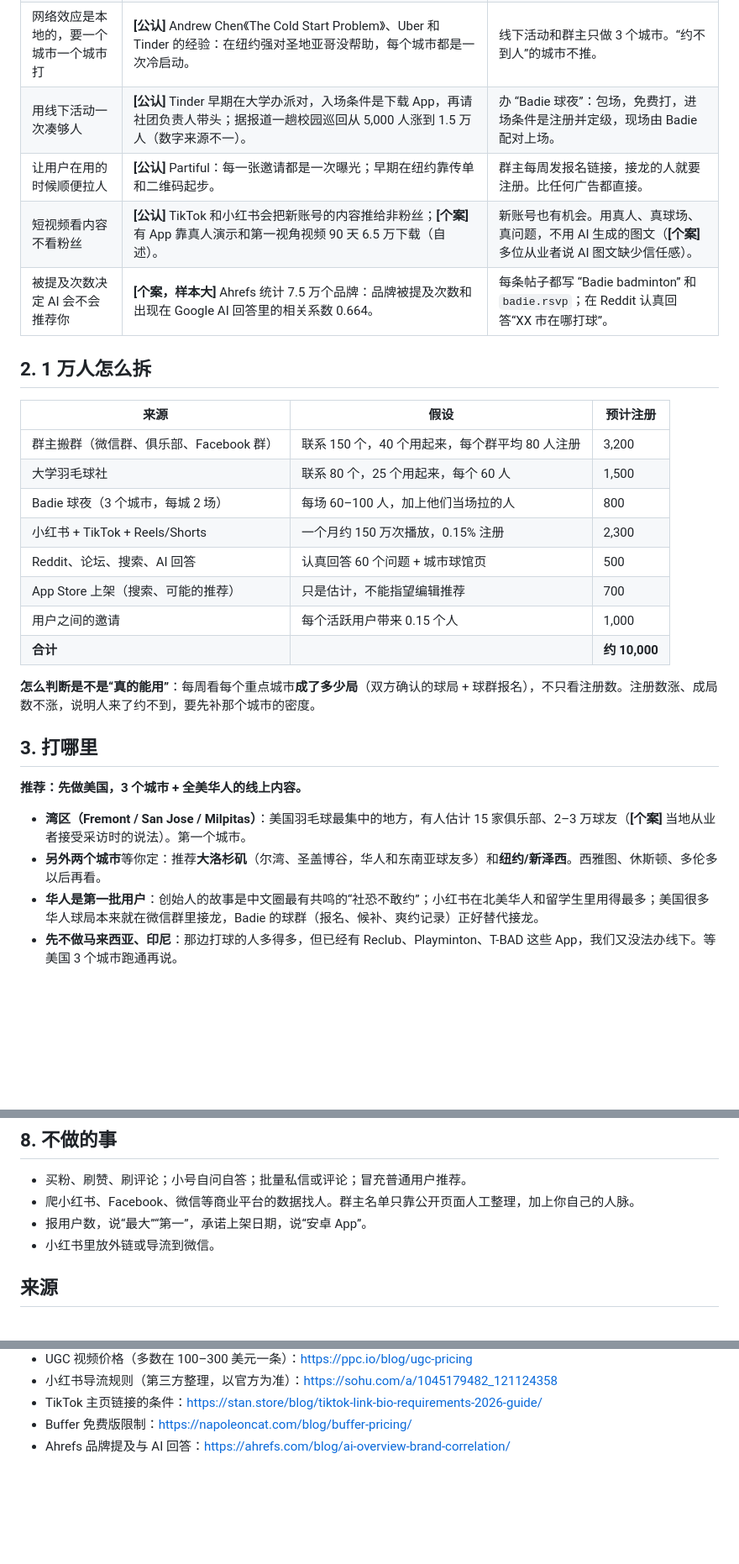
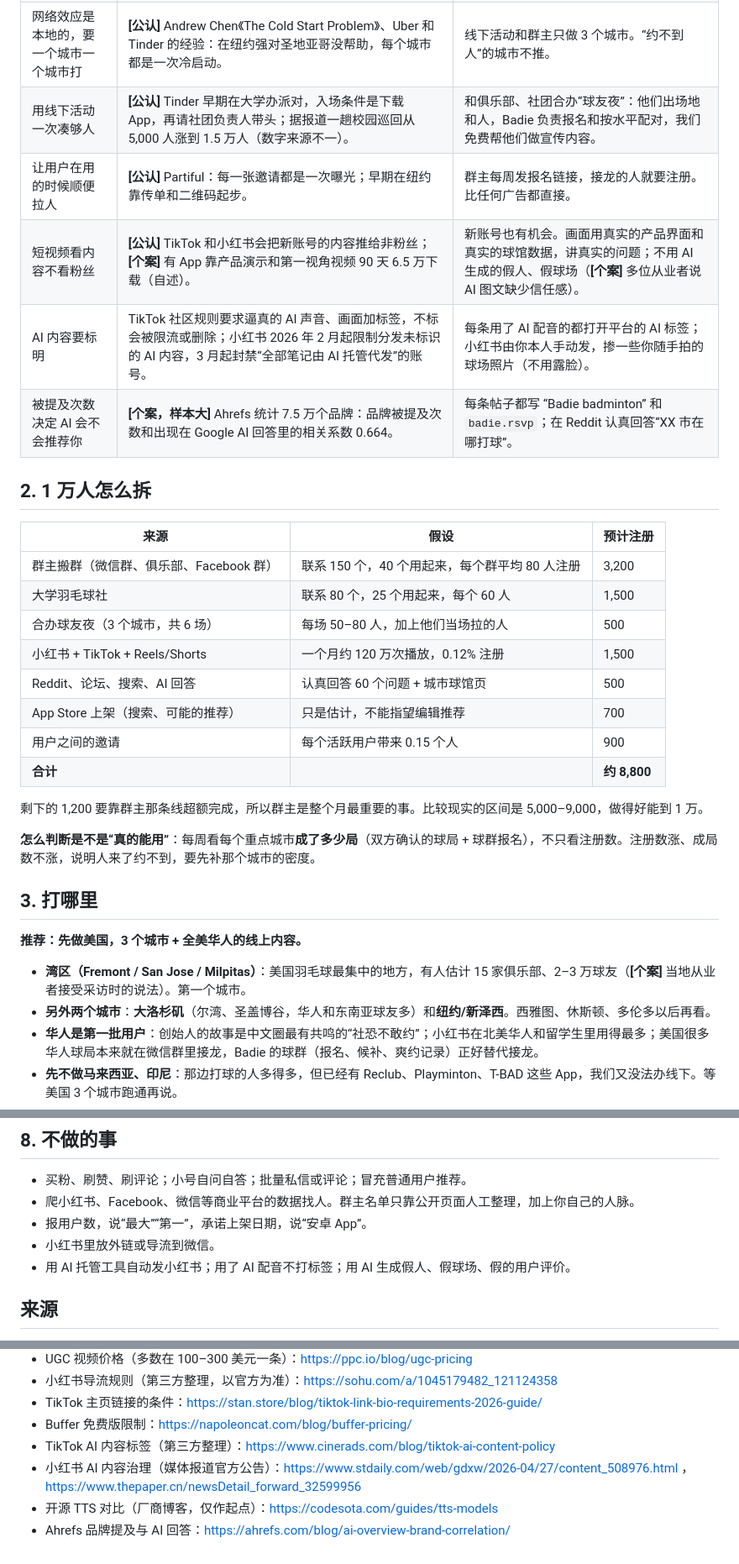
Before and after one commit to JunqiPi/Badie, a Markdown page: Badie-iOS/docs/GROWTH_PLAN.md, 3 parts joined by grey strips. Shown at 84% size. Rendered like a GitHub page; blank space fills up the shorter version.

Commit message:
增长方案：零预算、不出镜、AI 配音；城市定为湾区、洛杉矶、纽约
Co-Authored-By: Claude Opus 5.5 <noreply@anthropic.com>
Claude-Session: https://claude.ai/code/session_017PjNDWfZhVcdB2i9PWkqxh

```diff
--- a/Badie-iOS/docs/GROWTH_PLAN.md
+++ b/Badie-iOS/docs/GROWTH_PLAN.md
@@ -18,9 +19,10 @@
 | 先找“枢纽人物” | **[论文]** Hinz 等 2011，《Journal of Marketing》：20 万人的真实实验里，先发给人脉最广的人，推荐数比随机发多一半以上；他们不是更有说服力，而是更常转发、接触的人更多。这篇论文后来拿了该期刊的长期影响奖。 | 群主、社长、教练、球馆前台就是枢纽。先花时间在 100 个群主身上，而不是 1 万个路人身上。 |
 | 被推荐来的用户更值钱 | **[论文]** Schmitt、Skiera、Van den Bulte 2011，《Journal of Marketing》：推荐来的客户价值至少高 16%，留存差距不会随时间消失。 | 把邀请做成默认动作：建局、建群、加球友都要能一键发链接（已经有 `/join/?code=` 和 `/add/` 链接）。 |
 | 网络效应是本地的，要一个城市一个城市打 | **[公认]** Andrew Chen《The Cold Start Problem》、Uber 和 Tinder 的经验：在纽约强对圣地亚哥没帮助，每个城市都是一次冷启动。 | 线下活动和群主只做 3 个城市。“约不到人”的城市不推。 |
-| 用线下活动一次凑够人 | **[公认]** Tinder 早期在大学办派对，入场条件是下载 App，再请社团负责人带头；据报道一趟校园巡回从 5,000 人涨到 1.5 万人（数字来源不一）。 | 办 “Badie 球夜”：包场，免费打，进场条件是注册并定级，现场由 Badie 配对上场。 |
+| 用线下活动一次凑够人 | **[公认]** Tinder 早期在大学办派对，入场条件是下载 App，再请社团负责人带头；据报道一趟校园巡回从 5,000 人涨到 1.5 万人（数字来源不一）。 | 和俱乐部、社团合办“球友夜”：他们出场地和人，Badie 负责报名和按水平配对，我们免费帮他们做宣传内容。 |
 | 让用户在用的时候顺便拉人 | **[公认]** Partiful：每一张邀请都是一次曝光；早期在纽约靠传单和二维码起步。 | 群主每周发报名链接，接龙的人就要注册。比任何广告都直接。 |
-| 短视频看内容不看粉丝 | **[公认]** TikTok 和小红书会把新账号的内容推给非粉丝；**[个案]** 有 App 靠真人演示和第一视角视频 90 天 6.5 万下载（自述）。 | 新账号也有机会。用真人、真球场、真问题，不用 AI 生成的图文（**[个案]** 多位从业者说 AI 图文缺少信任感）。 |
+| 短视频看内容不看粉丝 | **[公认]** TikTok 和小红书会把新账号的内容推给非粉丝；**[个案]** 有 App 靠产品演示和第一视角视频 90 天 6.5 万下载（自述）。 | 新账号也有机会。画面用真实的产品界面和真实的球馆数据，讲真实的问题；不用 AI 生成的假人、假球场（**[个案]** 多位从业者说 AI 图文缺少信任感）。 |
+| AI 内容要标明 | TikTok 社区规则要求逼真的 AI 声音、画面加标签，不标会被限流或删除；小红书 2026 年 2 月起限制分发未标识的 AI 内容，3 月起封禁“全部笔记由 AI 托管代发”的账号。 | 每条用了 AI 配音的都打开平台的 AI 标签；小红书由你本人手动发，掺一些你随手拍的球场照片（不用露脸）。 |
 | 被提及次数决定 AI 会不会推荐你 | **[个案，样本大]** Ahrefs 统计 7.5 万个品牌：品牌被提及次数和出现在 Google AI 回答里的相关系数 0.664。 | 每条帖子都写 “Badie badminton” 和 `badie.rsvp`；在 Reddit 认真回答“XX 市在哪打球”。 |
 
 ## 2. 1 万人怎么拆
@@ -29,12 +31,14 @@
 |---|---|---|
 | 群主搬群（微信群、俱乐部、Facebook 群） | 联系 150 个，40 个用起来，每个群平均 80 人注册 | 3,200 |
 | 大学羽毛球社 | 联系 80 个，25 个用起来，每个 60 人 | 1,500 |
-| Badie 球夜（3 个城市，每城 2 场） | 每场 60–100 人，加上他们当场拉的人 | 800 |
-| 小红书 + TikTok + Reels/Shorts | 一个月约 150 万次播放，0.15% 注册 | 2,300 |
+| 合办球友夜（3 个城市，共 6 场） | 每场 50–80 人，加上他们当场拉的人 | 500 |
+| 小红书 + TikTok + Reels/Shorts | 一个月约 120 万次播放，0.12% 注册 | 1,500 |
 | Reddit、论坛、搜索、AI 回答 | 认真回答 60 个问题 + 城市球馆页 | 500 |
 | App Store 上架（搜索、可能的推荐） | 只是估计，不能指望编辑推荐 | 700 |
-| 用户之间的邀请 | 每个活跃用户带来 0.15 个人 | 1,000 |
-| **合计** | | **约 10,000** |
+| 用户之间的邀请 | 每个活跃用户带来 0.15 个人 | 900 |
+| **合计** | | **约 8,800** |
+
+剩下的 1,200 要靠群主那条线超额完成，所以群主是整个月最重要的事。比较现实的区间是 5,000–9,000，做得好能到 1 万。
 
 **怎么判断是不是“真的能用”**：每周看每个重点城市**成了多少局**（双方确认的球局 + 球群报名），不只看注册数。注册数涨、成局数不涨，说明人来了约不到，要先补那个城市的密度。
 
@@ -43,7 +47,7 @@
 **推荐：先做美国，3 个城市 + 全美华人的线上内容。**
 
 - **湾区（Fremont / San Jose / Milpitas）**：美国羽毛球最集中的地方，有人估计 15 家俱乐部、2–3 万球友（**[个案]** 当地从业者接受采访时的说法）。第一个城市。
-- **另外两个城市**等你定：推荐**大洛杉矶**（尔湾、圣盖博谷，华人和东南亚球友多）和**纽约/新泽西**。西雅图、休斯顿、多伦多以后再看。
+- **另外两个城市**：**大洛杉矶**（尔湾、圣盖博谷，华人和东南亚球友多）和**纽约/新泽西**。西雅图、休斯顿、多伦多以后再看。
 - **华人是第一批用户**：创始人的故事是中文圈最有共鸣的“社恐不敢约”；小红书在北美华人和留学生里用得最多；美国很多华人球局本来就在微信群里接龙，Badie 的球群（报名、候补、爽约记录）正好替代接龙。
 - **先不做马来西亚、印尼**：那边打球的人多得多，但已经有 Reclub、Playminton、T-BAD 这些 App，我们又没法办线下。等美国 3 个城市跑通再说。
 - **不做抖音**：抖音的用户主要在中国大陆，App 不在大陆上架，网站在大陆也不一定打得开。抖音的视频直接发到 TikTok 和小红书。
@@ -121,6 +132,7 @@
 - 爬小红书、Facebook、微信等商业平台的数据找人。群主名单只靠公开页面人工整理，加上你自己的人脉。
 - 报用户数，说“最大”“第一”，承诺上架日期，说“安卓 App”。
 - 小红书里放外链或导流到微信。
+- 用 AI 托管工具自动发小红书；用了 AI 配音不打标签；用 AI 生成假人、假球场、假的用户评价。
 
 ## 来源
 
@@ -136,4 +148,7 @@
 - 小红书导流规则（第三方整理，以官方为准）：https://sohu.com/a/1045179482_121124358
 - TikTok 主页链接的条件：https://stan.store/blog/tiktok-link-bio-requirements-2026-guide/
 - Buffer 免费版限制：https://napoleoncat.com/blog/buffer-pricing/
+- TikTok AI 内容标签（第三方整理）：https://www.cinerads.com/blog/tiktok-ai-content-policy
+- 小红书 AI 内容治理（媒体报道官方公告）：https://www.stdaily.com/web/gdxw/2026-04/27/content_508976.html ，https://www.thepaper.cn/newsDetail_forward_32599956
+- 开源 TTS 对比（厂商博客，仅作起点）：https://codesota.com/guides/tts-models
 - Ahrefs 品牌提及与 AI 回答：https://ahrefs.com/blog/ai-overview-brand-correlation/
```
Also changed, not shown: other parts of Badie-iOS/docs/GROWTH_PLAN.md (+20 -12 lines).
